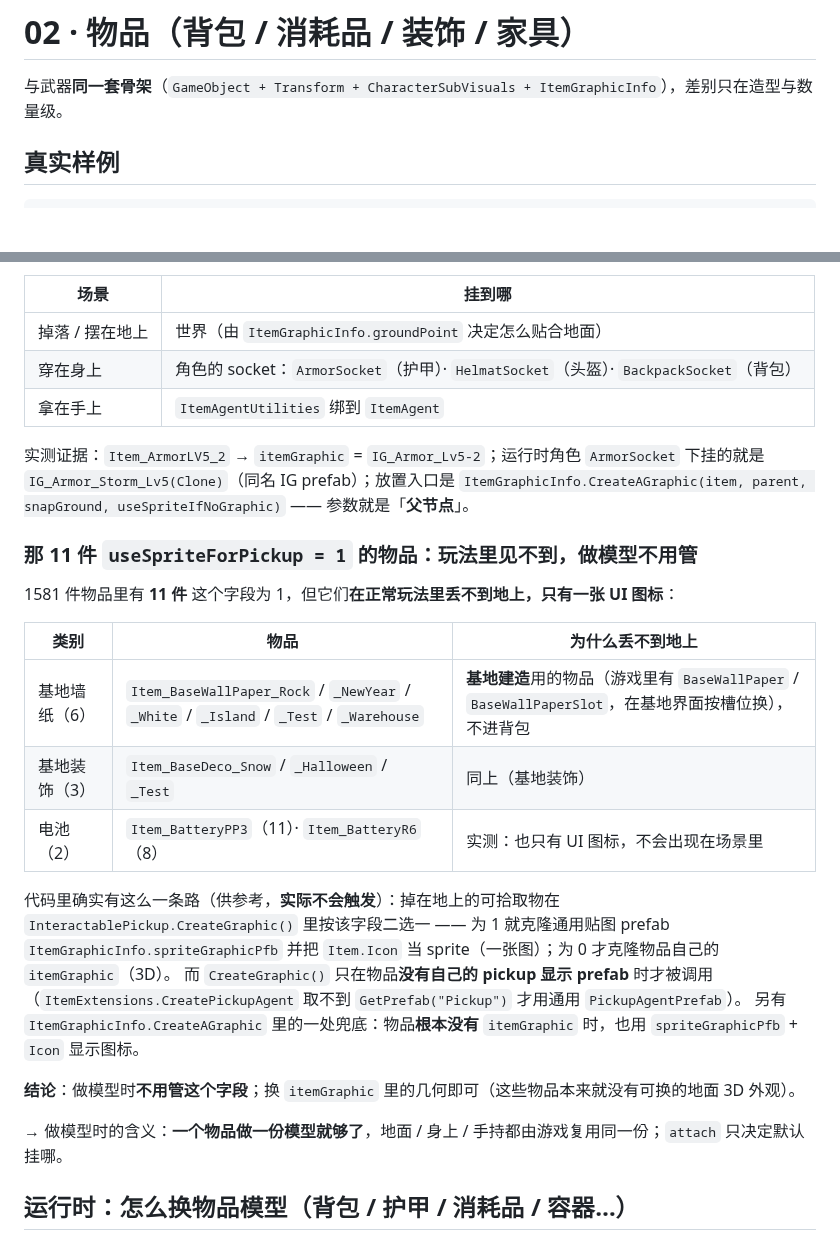
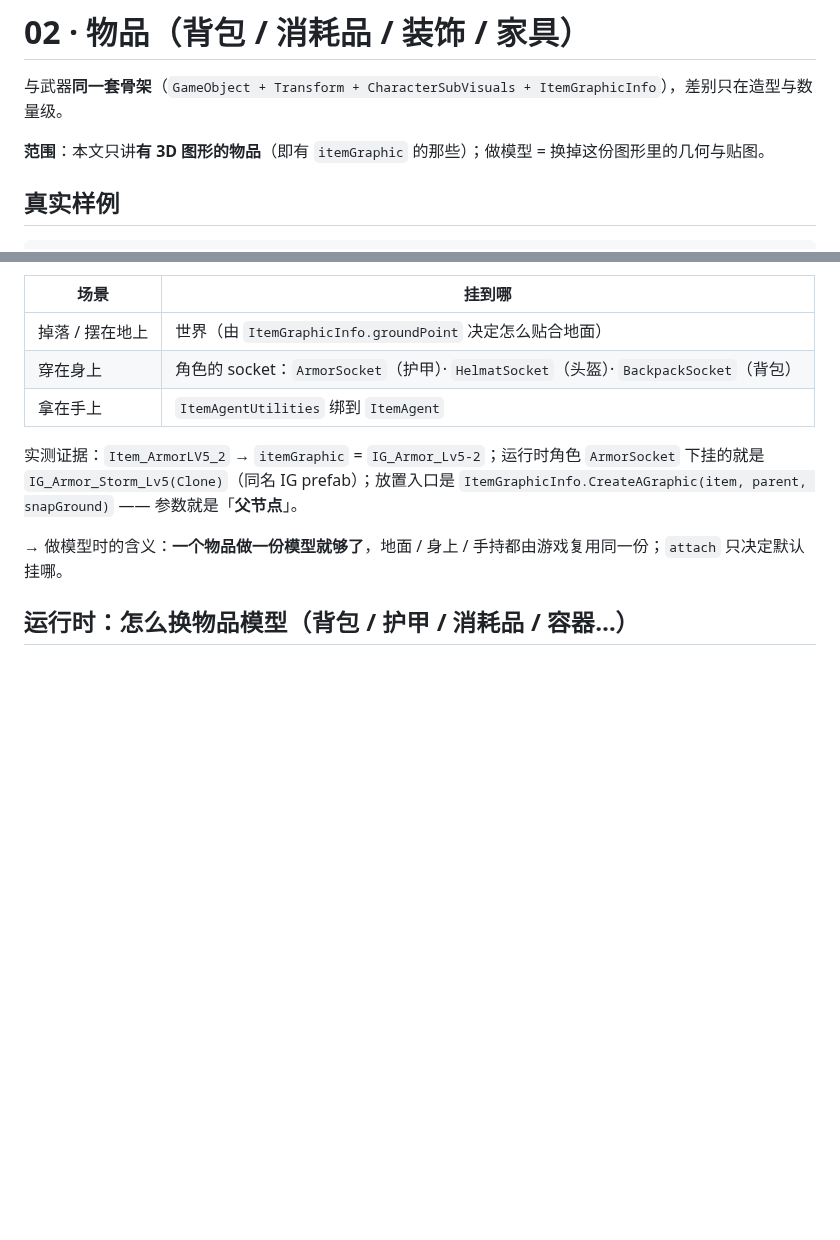
Before and after one commit to ruonanzh/escape-from-duckov-mod, a Markdown page: docs/unity-3d/02-items.md, 2 parts joined by grey strips. GitHub-like rendering; blank space fills up the shorter version.

Commit message:
docs(unity-3d)+skill: 去掉 useSpriteForPickup 那节，明确范围=只做有 3D 模型的物品
用户决定：把这段从文档里去掉，我们只关注"有 3D 模型的物品"。
- 02-items：删掉"那 11 件 useSpriteForPickup"整节；开头加一句范围声明（本文只讲有 itemGraphic 的物品，
  做模型=换这份图形里的几何与贴图）；证据句里的兜底参数去掉
- 01-weapons：raw dump 节选里的 fallbackSprite 字段也去掉
- model-creator SKILL：换物品模型一节开头写明"能换的物品=游戏里绝大多数有 itemGraphic 的物品"

```diff
--- a/docs/unity-3d/02-items.md
+++ b/docs/unity-3d/02-items.md
@@ -1,6 +1,8 @@
 # 02 · 物品（背包 / 消耗品 / 装饰 / 家具）
 
 与武器**同一套骨架**（`GameObject + Transform + CharacterSubVisuals + ItemGraphicInfo`），差别只在造型与数量级。
+
+**范围**：本文只讲**有 3D 图形的物品**（即有 `itemGraphic` 的那些）；做模型 = 换掉这份图形里的几何与贴图。
 
 ## 真实样例
 
@@ -55,25 +57,7 @@ action=dump    class=Item  match="typeID=<id>"  depth=2    # 从物品反查 ite
 | 穿在身上 | 角色的 socket：`ArmorSocket`（护甲）· `HelmatSocket`（头盔）· `BackpackSocket`（背包）|
 | 拿在手上 | `ItemAgentUtilities` 绑到 `ItemAgent` |
 
-实测证据：`Item_ArmorLV5_2` → `itemGraphic` = `IG_Armor_Lv5-2`；运行时角色 `ArmorSocket` 下挂的就是 `IG_Armor_Storm_Lv5(Clone)`（同名 IG prefab）；放置入口是 `ItemGraphicInfo.CreateAGraphic(item, parent, snapGround, useSpriteIfNoGraphic)` —— 参数就是「**父节点**」。
-
-### 那 11 件 `useSpriteForPickup = 1` 的物品：**玩法里见不到，做模型不用管**
-
-1581 件物品里有 **11 件** 这个字段为 1，但它们**在正常玩法里丢不到地上，只有一张 UI 图标**：
-
-| 类别 | 物品 | 为什么丢不到地上 |
-|---|---|---|
-| 基地墙纸（6）| `Item_BaseWallPaper_Rock` / `_NewYear` / `_White` / `_Island` / `_Test` / `_Warehouse` | **基地建造**用的物品（游戏里有 `BaseWallPaper` / `BaseWallPaperSlot`，在基地界面按槽位换），不进背包 |
-| 基地装饰（3）| `Item_BaseDeco_Snow` / `_Halloween` / `_Test` | 同上（基地装饰）|
-| 电池（2）| `Item_BatteryPP3`（11）· `Item_BatteryR6`（8）| 实测：也只有 UI 图标，不会出现在场景里 |
-
-代码里确实有这么一条路（供参考，**实际不会触发**）：掉在地上的可拾取物在 `InteractablePickup.CreateGraphic()` 里按该字段二选一 ——
-为 1 就克隆通用贴图 prefab `ItemGraphicInfo.spriteGraphicPfb` 并把 `Item.Icon` 当 sprite（一张图）；为 0 才克隆物品自己的 `itemGraphic`（3D）。
-而 `CreateGraphic()` 只在物品**没有自己的 pickup 显示 prefab** 时才被调用
-（`ItemExtensions.CreatePickupAgent` 取不到 `GetPrefab("Pickup")` 才用通用 `PickupAgentPrefab`）。
-另有 `ItemGraphicInfo.CreateAGraphic` 里的一处兜底：物品**根本没有** `itemGraphic` 时，也用 `spriteGraphicPfb` + `Icon` 显示图标。
-
-**结论**：做模型时**不用管这个字段**；换 `itemGraphic` 里的几何即可（这些物品本来就没有可换的地面 3D 外观）。
+实测证据：`Item_ArmorLV5_2` → `itemGraphic` = `IG_Armor_Lv5-2`；运行时角色 `ArmorSocket` 下挂的就是 `IG_Armor_Storm_Lv5(Clone)`（同名 IG prefab）；放置入口是 `ItemGraphicInfo.CreateAGraphic(item, parent, snapGround)` —— 参数就是「**父节点**」。
 
 → 做模型时的含义：**一个物品做一份模型就够了**，地面 / 身上 / 手持都由游戏复用同一份；`attach` 只决定默认挂哪。
 
```
Also changed, not shown: docs/unity-3d/01-weapons.md (+1 -1 lines), 1 other file.
